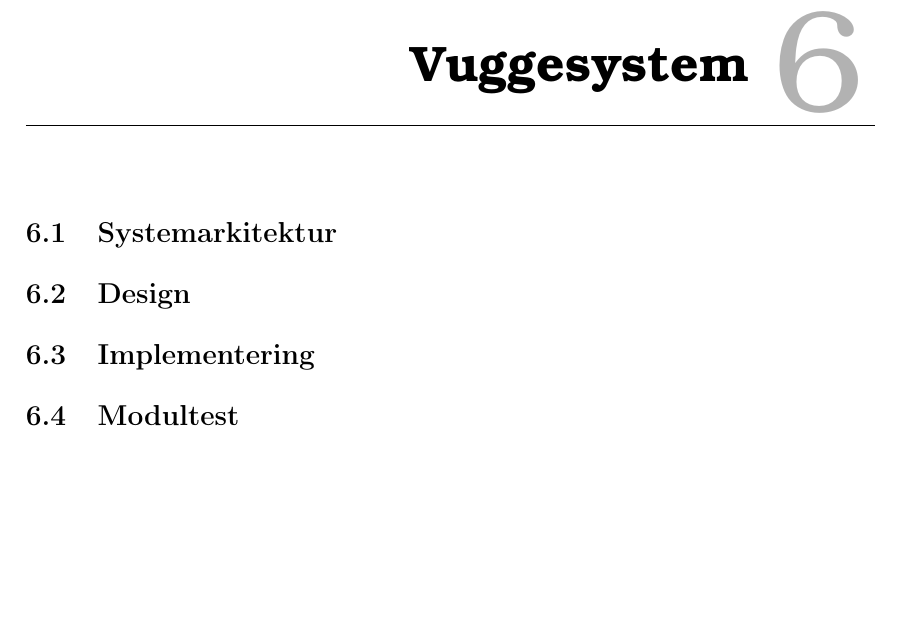
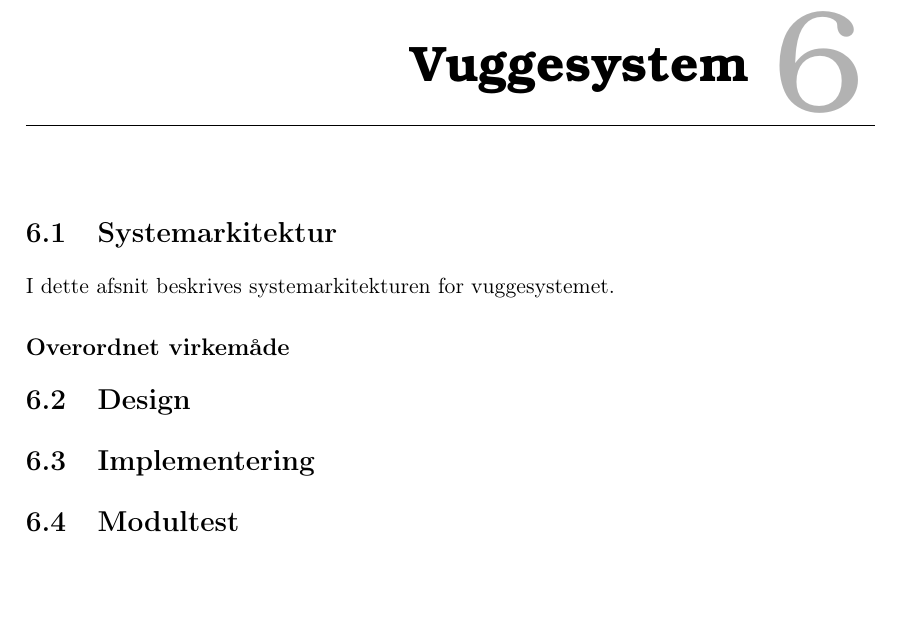
Before and after one commit to mickkn/E4PRJ4, a LaTeX thesis (Projektdokumentation/Master.tex, which reads Projektdokumentation/filer/vuggesystem/systemarkitektur.tex): part of page 35 of 47, cut so that both start at the same text. Compiled offline with pdfLaTeX.

Commit message:
Vuggesys opdatering

```diff
--- a/Projektdokumentation/filer/vuggesystem/systemarkitektur.tex
+++ b/Projektdokumentation/filer/vuggesystem/systemarkitektur.tex
@@ -1 +1,5 @@
 \section{Systemarkitektur}
+
+I dette afsnit beskrives systemarkitekturen for vuggesystemet.
+
+\subsection*{Overordnet virkemåde}
```
